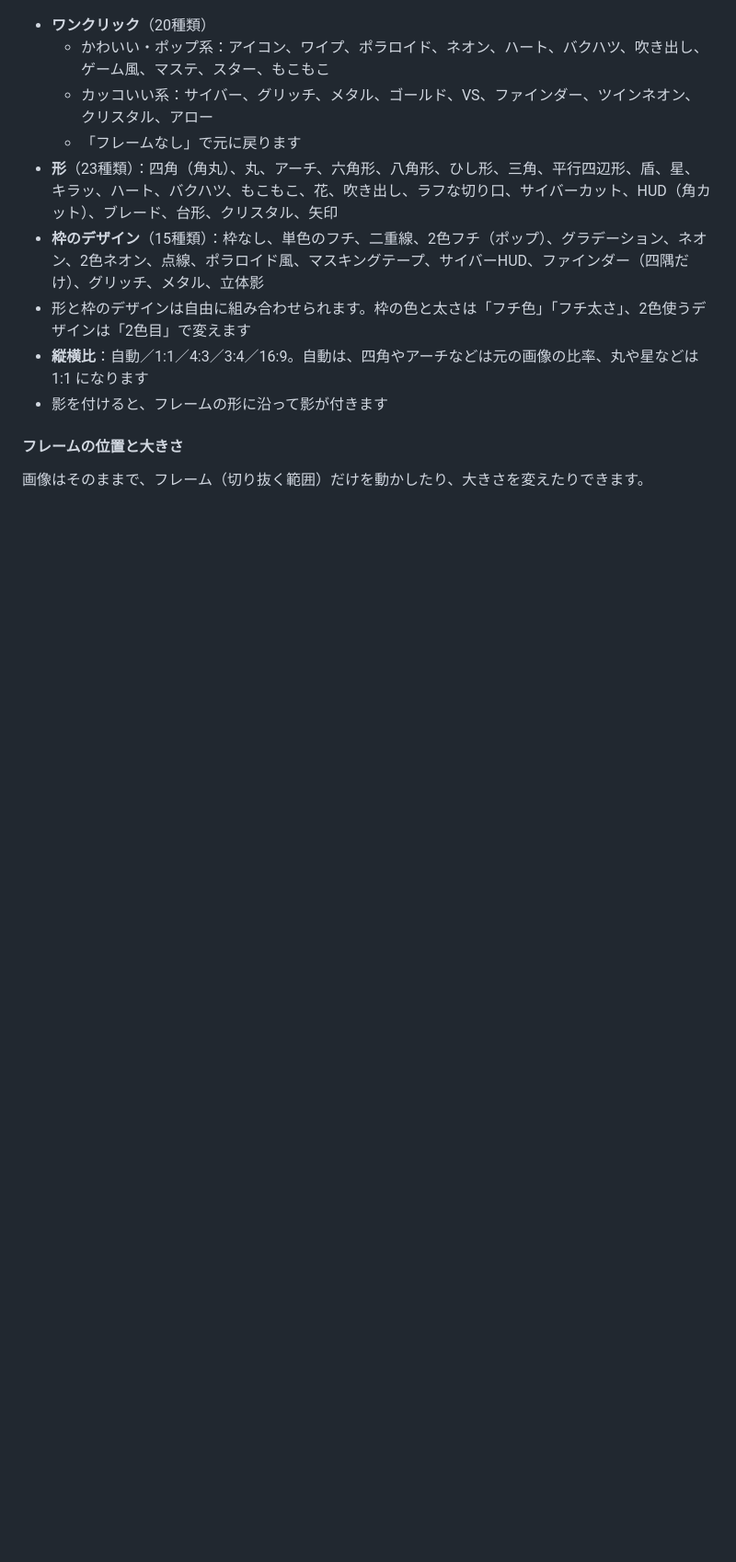
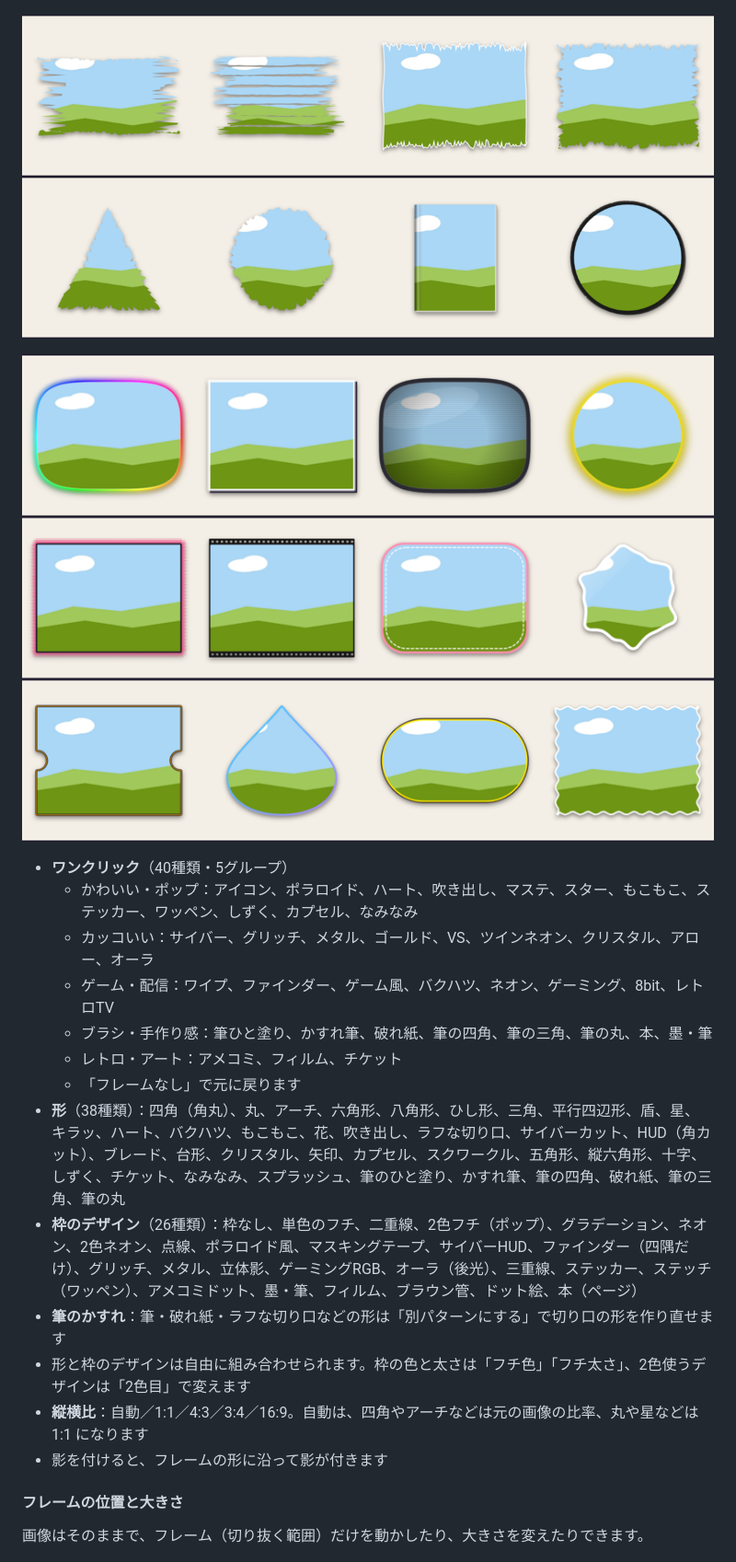
Before and after one commit to crash-san1999/rakuchin-thumb-maker, a Markdown page: docs/manual.md, the part around the change. Shown at 92% size. Drawn GitHub-style; pictures changed too: docs/img/frames-brush.png (added), docs/img/frames-more.png (added); blank space fills up the shorter version.

```diff
--- a/docs/manual.md
+++ b/docs/manual.md
@@ -204,12 +204,20 @@ Webフリーのフォントは、それぞれのライセンスで配布され
 
 ![カッコいい系のフレーム](img/frames-cool.png)
 
-- **ワンクリック**（20種類）
-  - かわいい・ポップ系：アイコン、ワイプ、ポラロイド、ネオン、ハート、バクハツ、吹き出し、ゲーム風、マステ、スター、もこもこ
-  - カッコいい系：サイバー、グリッチ、メタル、ゴールド、VS、ファインダー、ツインネオン、クリスタル、アロー
+![ブラシ・手作り感のフレーム](img/frames-brush.png)
+
+![ゲーム・配信、レトロ系のフレーム](img/frames-more.png)
+
+- **ワンクリック**（40種類・5グループ）
+  - かわいい・ポップ：アイコン、ポラロイド、ハート、吹き出し、マステ、スター、もこもこ、ステッカー、ワッペン、しずく、カプセル、なみなみ
+  - カッコいい：サイバー、グリッチ、メタル、ゴールド、VS、ツインネオン、クリスタル、アロー、オーラ
+  - ゲーム・配信：ワイプ、ファインダー、ゲーム風、バクハツ、ネオン、ゲーミング、8bit、レトロTV
+  - ブラシ・手作り感：筆ひと塗り、かすれ筆、破れ紙、筆の四角、筆の三角、筆の丸、本、墨・筆
+  - レトロ・アート：アメコミ、フィルム、チケット
   - 「フレームなし」で元に戻ります
-- **形**（23種類）：四角（角丸）、丸、アーチ、六角形、八角形、ひし形、三角、平行四辺形、盾、星、キラッ、ハート、バクハツ、もこもこ、花、吹き出し、ラフな切り口、サイバーカット、HUD（角カット）、ブレード、台形、クリスタル、矢印
-- **枠のデザイン**（15種類）：枠なし、単色のフチ、二重線、2色フチ（ポップ）、グラデーション、ネオン、2色ネオン、点線、ポラロイド風、マスキングテープ、サイバーHUD、ファインダー（四隅だけ）、グリッチ、メタル、立体影
+- **形**（38種類）：四角（角丸）、丸、アーチ、六角形、八角形、ひし形、三角、平行四辺形、盾、星、キラッ、ハート、バクハツ、もこもこ、花、吹き出し、ラフな切り口、サイバーカット、HUD（角カット）、ブレード、台形、クリスタル、矢印、カプセル、スクワークル、五角形、縦六角形、十字、しずく、チケット、なみなみ、スプラッシュ、筆のひと塗り、かすれ筆、筆の四角、破れ紙、筆の三角、筆の丸
+- **枠のデザイン**（26種類）：枠なし、単色のフチ、二重線、2色フチ（ポップ）、グラデーション、ネオン、2色ネオン、点線、ポラロイド風、マスキングテープ、サイバーHUD、ファインダー（四隅だけ）、グリッチ、メタル、立体影、ゲーミングRGB、オーラ（後光）、三重線、ステッカー、ステッチ（ワッペン）、アメコミドット、墨・筆、フィルム、ブラウン管、ドット絵、本（ページ）
+- **筆のかすれ**：筆・破れ紙・ラフな切り口などの形は「別パターンにする」で切り口の形を作り直せます
 - 形と枠のデザインは自由に組み合わせられます。枠の色と太さは「フチ色」「フチ太さ」、2色使うデザインは「2色目」で変えます
 - **縦横比**：自動／1:1／4:3／3:4／16:9。自動は、四角やアーチなどは元の画像の比率、丸や星などは 1:1 になります
 - 影を付けると、フレームの形に沿って影が付きます
```
Also changed, not shown: README.md (+1 -1 lines), 1 other file.
